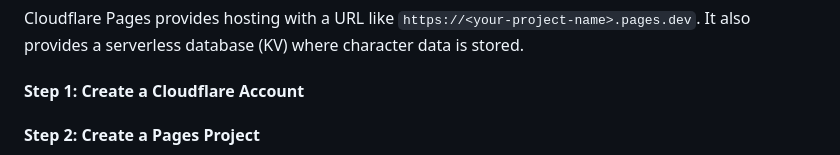
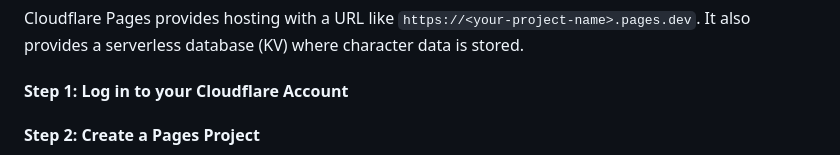
Before and after one commit to CAG07/dcc-party-tracker, a Markdown page: README.md, the part around the change. Drawn GitHub-style.

Commit message:
Clarify Cloudflare account step in README
Updated the instructions to specify logging in instead of creating an account.

```diff
--- a/README.md
+++ b/README.md
@@ -53,7 +53,7 @@ dcc-party-tracker/
 
 Cloudflare Pages provides hosting with a URL like `https://<your-project-name>.pages.dev`. It also provides a serverless database (KV) where character data is stored.
 
-#### Step 1: Create a Cloudflare Account
+#### Step 1: Log in to your Cloudflare Account
 
 #### Step 2: Create a Pages Project
 1. After logging in, you should see the Cloudflare dashboard
```
